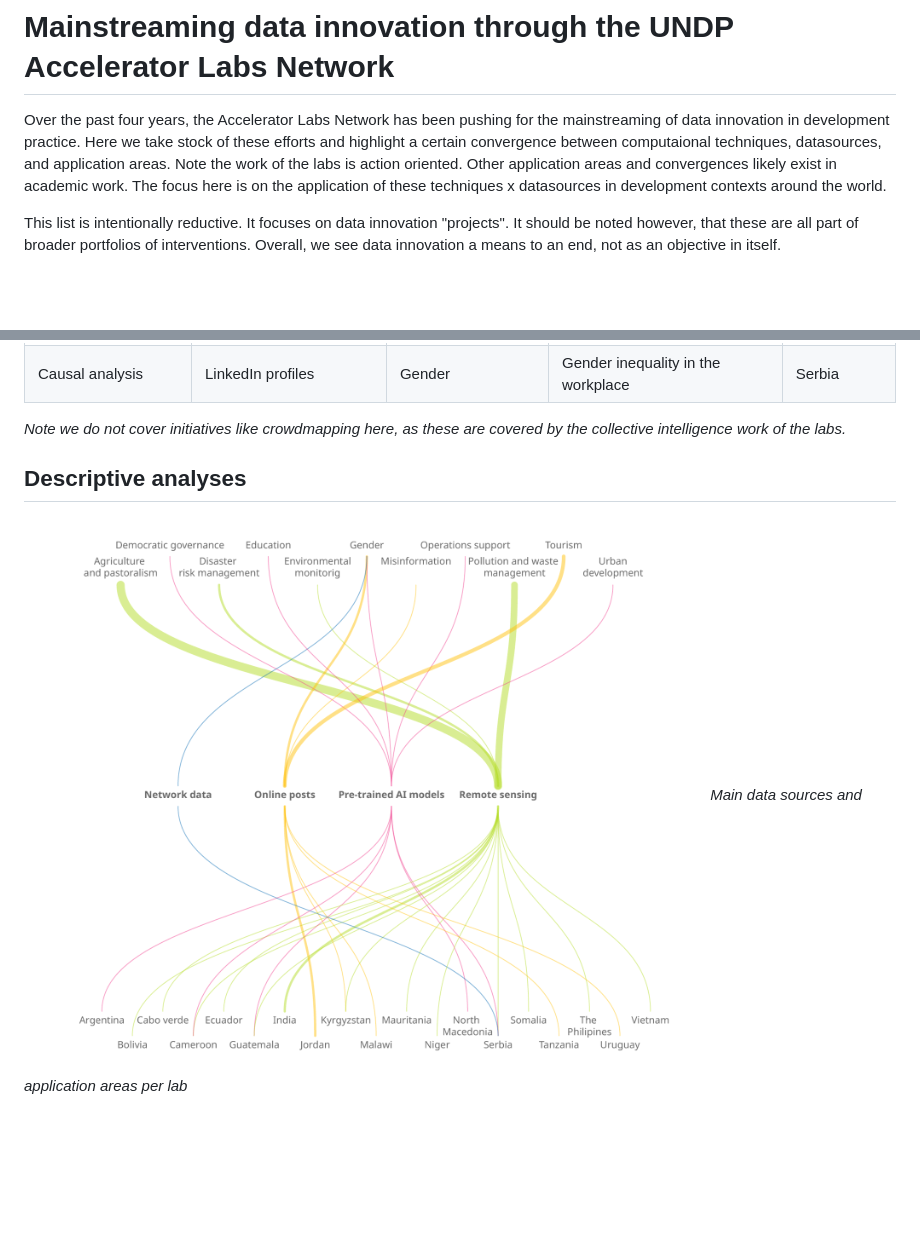
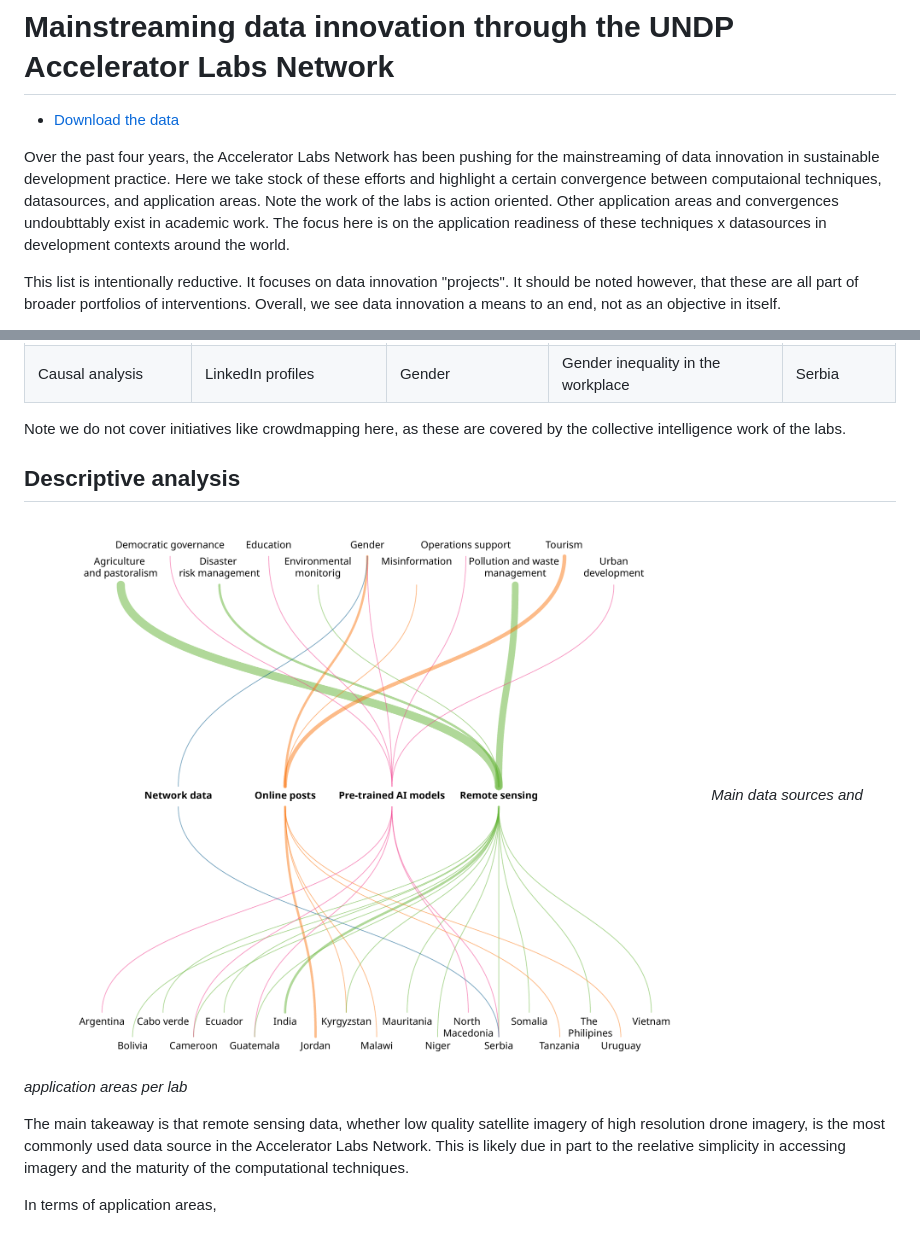
Before and after one commit to UNDP-Accelerator-Labs/AI-map, a Markdown page: README.md, 2 parts joined by grey strips. Drawn GitHub-style; pictures changed too: imgs/stats/data_and_applications_colors.png; blank space fills up the shorter version.

Commit message:
added chord diagram

```diff
--- a/README.md
+++ b/README.md
@@ -1,7 +1,8 @@
 # Mainstreaming data innovation through the UNDP Accelerator Labs Network
 
-Over the past four years, the Accelerator Labs Network has been pushing for the mainstreaming of data innovation in development practice. Here we take stock of these efforts and highlight a certain convergence between computaional techniques, datasources, and application areas.
-Note the work of the labs is action oriented. Other application areas and convergences likely exist in academic work. The focus here is on the application of these techniques x datasources in development contexts around the world.
+- [Download the data](https://github.com/UNDP-Accelerator-Labs/AI-map/blob/main/data/acclab_data_innovation.csv)
+
+Over the past four years, the Accelerator Labs Network has been pushing for the mainstreaming of data innovation in sustainable development practice. Here we take stock of these efforts and highlight a certain convergence between computaional techniques, datasources, and application areas. Note the work of the labs is action oriented. Other application areas and convergences undoubttably exist in academic work. The focus here is on the application readiness of these techniques x datasources in development contexts around the world.
 
 This list is intentionally reductive. It focuses on data innovation "projects". It should be noted however, that these are all part of broader portfolios of interventions.
 Overall, we see data innovation a means to an end, not as an objective in itself.
@@ -150,12 +151,16 @@ The next frontier for much of these projects is to establish data collaboratives
 	</tbody>
 </table>
 
-*Note we do not cover initiatives like crowdmapping here, as these are covered by the collective intelligence work of the labs.*
+Note we do not cover initiatives like crowdmapping here, as these are covered by the collective intelligence work of the labs.
 
-## Descriptive analyses
+## Descriptive analysis
 
 ![Areas x datasources x labs](/imgs/stats/data_and_applications_colors.png)
 *Main data sources and application areas per lab*
+
+The main takeaway is that remote sensing data, whether low quality satellite imagery of high resolution drone imagery, is the most commonly used data source in the Accelerator Labs Network. This is likely due in part to the reelative simplicity in accessing imagery and the maturity of the computational techniques.
+
+In terms of application areas,
 
 <!-- ![Computational technique distribution](/imgs/stats/technique.png)
 *Distribution of computational techniques*
```
Also changed, not shown: 1 other file.
